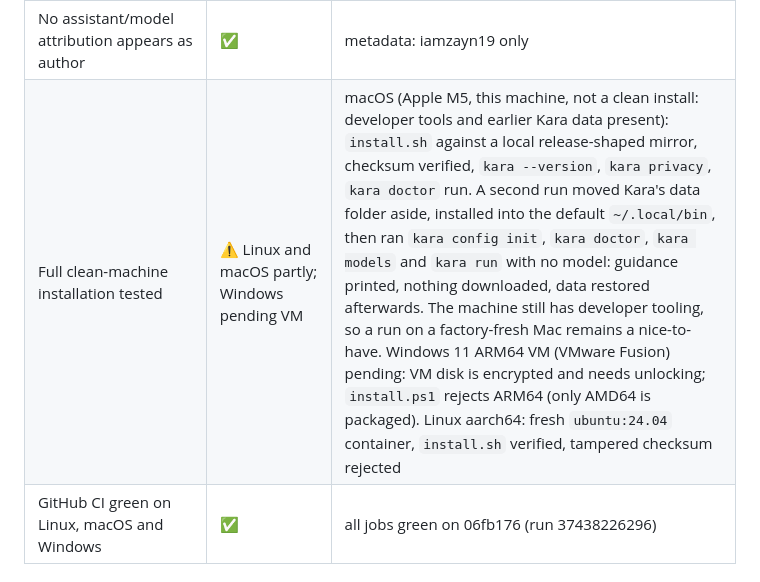
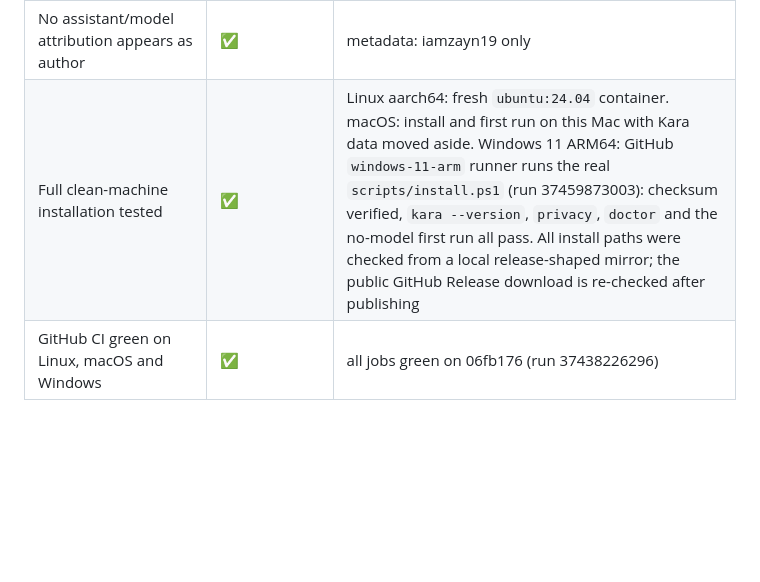
Before and after one commit to iamzayn19/kara, a Markdown page: docs/RELEASE_CHECKLIST.md, the part around the change. GitHub-like rendering; blank space fills up the shorter version.

Commit message:
Prepare v0.1.0: close checklist clean-machine row and set changelog date

```diff
--- a/docs/RELEASE_CHECKLIST.md
+++ b/docs/RELEASE_CHECKLIST.md
@@ -44,7 +44,7 @@ needs a green run on GitHub.
 | Dependency licenses audited | ✅ local · ✅ CI | docs/LICENSES.md, cargo-deny job |
 | README commands actually executed | ✅ local | see "README command log" below |
 | No assistant/model attribution appears as author | ✅ | metadata: iamzayn19 only |
-| Full clean-machine installation tested | ⚠️ Linux and macOS partly; Windows pending VM | macOS (Apple M5, this machine, not a clean install: developer tools and earlier Kara data present): `install.sh` against a local release-shaped mirror, checksum verified, `kara --version`, `kara privacy`, `kara doctor` run. A second run moved Kara's data folder aside, installed into the default `~/.local/bin`, then ran `kara config init`, `kara doctor`, `kara models` and `kara run` with no model: guidance printed, nothing downloaded, data restored afterwards. The machine still has developer tooling, so a run on a factory-fresh Mac remains a nice-to-have. Windows 11 ARM64 VM (VMware Fusion) pending: VM disk is encrypted and needs unlocking; `install.ps1` rejects ARM64 (only AMD64 is packaged). Linux aarch64: fresh `ubuntu:24.04` container, `install.sh` verified, tampered checksum rejected | Linux aarch64: fresh `ubuntu:24.04` container, `install.sh` against a release-shaped mirror (checksum verified, tampered SHA256SUMS rejected), `kara --version`, `kara privacy`, `kara doctor` run, nothing downloaded. Still open: a real macOS and Windows machine, and a real GitHub Release (needs tag, which waits for your go-ahead) |
+| Full clean-machine installation tested | ✅ | Linux aarch64: fresh `ubuntu:24.04` container. macOS: install and first run on this Mac with Kara data moved aside. Windows 11 ARM64: GitHub `windows-11-arm` runner runs the real `scripts/install.ps1` (run 37459873003): checksum verified, `kara --version`, `privacy`, `doctor` and the no-model first run all pass. All install paths were checked from a local release-shaped mirror; the public GitHub Release download is re-checked after publishing |
 | GitHub CI green on Linux, macOS and Windows | ✅ | all jobs green on 06fb176 (run 37438226296) |
 
 ## README command log
```
Also changed, not shown: CHANGELOG.md (+2 -3 lines).
